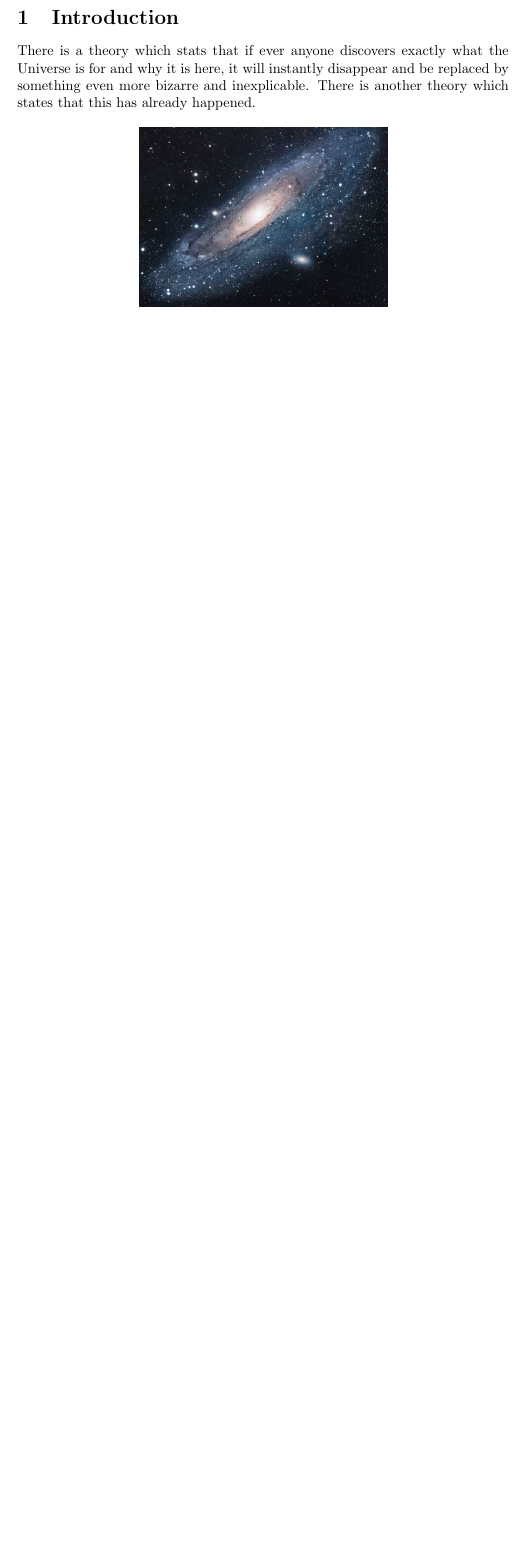
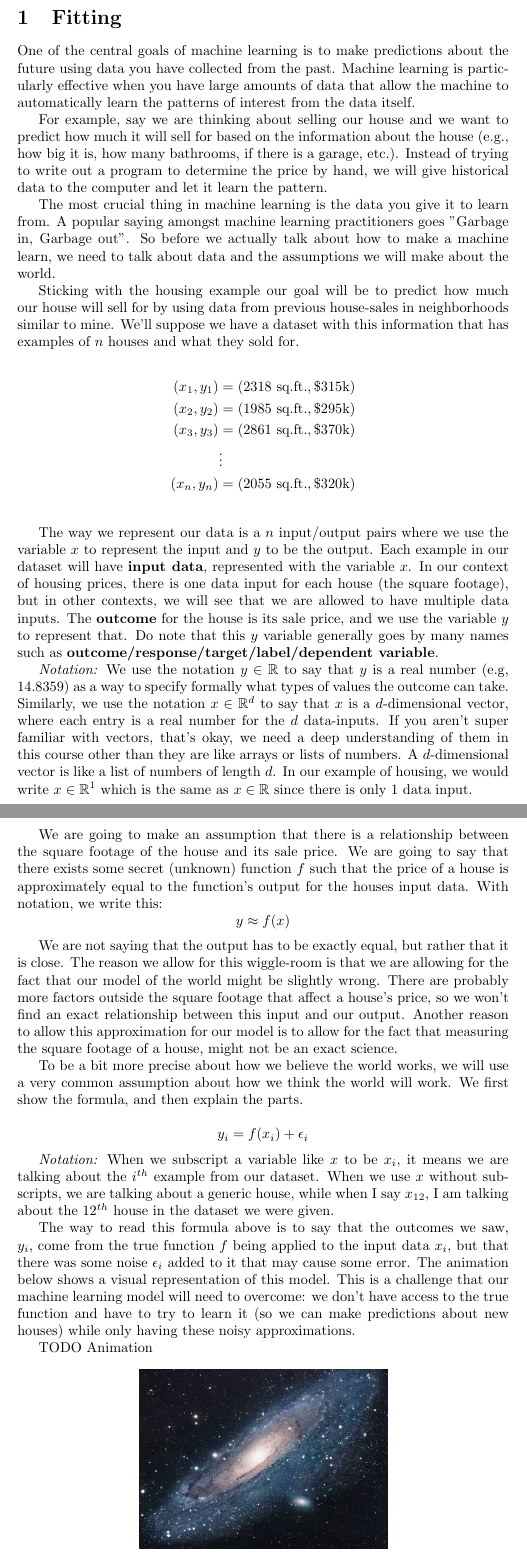
Before and after one commit to hschafer/CSE-STAT-416-book, a LaTeX document (sections/linear_regression/manuscript.tex): part of the page before the commit and two parts of pages 1 and 2 of 3 after it, the two joined at a grey line, cut at the place of the change, the shorter picture padded with empty space. Compiled offline with pdfLaTeX.

Commit message:
Add draft of Linear Regression intro

```diff
--- a/sections/linear_regression/manuscript.tex
+++ b/sections/linear_regression/manuscript.tex
@@ -4,14 +4,48 @@
 \title{Linear Regression}
 \date{}
 
+\usepackage{amsmath}
+\usepackage{amssymb}
 \usepackage{natbib}
 \usepackage{graphicx}
 
 \begin{document}
 
-\section{Introduction}
-There is a theory which stats that if ever anyone discovers exactly what the Universe is for and why it is here, it will instantly disappear and be replaced by something even more bizarre and inexplicable.
-There is another theory which states that this has already happened.
+\section{Fitting}
+One of the central goals of machine learning is to make predictions about the future using data you have collected from the past. Machine learning is particularly effective when you have large amounts of data that allow the machine to automatically learn the patterns of interest from the data itself.
+
+For example, say we are thinking about selling our house and we want to predict how much it will sell for based on the information about the house (e.g., how big it is, how many bathrooms, if there is a garage, etc.). Instead of trying to write out a program to determine the price by hand, we will give historical data to the computer and let it learn the pattern.
+
+The most crucial thing in machine learning is the data you give it to learn from. A popular saying amongst machine learning practitioners goes "Garbage in, Garbage out". So before we actually talk about how to make a machine learn, we need to talk about data and the assumptions we will make about the world.
+
+Sticking with the housing example our goal will be to predict how much our house will sell for by using data from previous house-sales in neighborhoods similar to mine. We'll suppose we have a dataset with this information that has examples of $n$ houses and what they sold for.
+
+\begin{align*}
+    (x_1, y_1) &= (2318\ \text{sq.ft.}, \$315\text{k})\\
+    (x_2, y_2) &= (1985\ \text{sq.ft.}, \$295\text{k})\\
+    (x_3, y_3) &= (2861\ \text{sq.ft.}, \$370\text{k})\\
+    \ &\vdots \\
+    (x_n, y_n) &= (2055\ \text{sq.ft.}, \$320\text{k})\\
+\end{align*}
+
+ The way we represent our data is a $n$ input/output pairs where we use the variable $x$ to represent the input and $y$ to be the output. Each example in our dataset will have \textbf{input data}, represented with the variable $x$. In our context of housing prices, there is one data input for each house (the square footage), but in other contexts, we will see that we are allowed to have multiple data inputs. The \textbf{outcome} for the house is its sale price, and we use the variable $y$ to represent that. Do note that this $y$ variable generally goes by many names such as \textbf{outcome/response/target/label/dependent variable}.
+
+\textit{Notation:} We use the notation $y \in \mathbb{R}$ to say that $y$ is a real number (e.g, 14.8359) as a way to specify formally what types of values the outcome can take. Similarly, we use the notation $x \in \mathbb{R}^d$ to say that $x$ is a $d$-dimensional vector, where each entry is a real number for the $d$ data-inputs. If you aren't super familiar with vectors, that's okay, we need a deep understanding of them in this course other than they are like arrays or lists of numbers. A $d$-dimensional vector is like a list of numbers of length $d$. In our example of housing, we would write $x \in \mathbb{R}^1$ which is the same as $x \in \mathbb{R}$ since there is only 1 data input.
+
+We are going to make an assumption that there is a relationship between the square footage of the house and its sale price. We are going to say that there exists some secret (unknown) function $f$ such that the price of a house is approximately equal to the function's output for the houses input data. With notation, we write this:
+$$y \approx f(x)$$
+
+We are not saying that the output has to be exactly equal, but rather that it is close. The reason we allow for this wiggle-room is that we are allowing for the fact that our model of the world might be slightly wrong. There are probably more factors outside the square footage that affect a house's price, so we won't find an exact relationship between this input and our output. Another reason to allow this approximation for our model is to allow for the fact that measuring the square footage of a house, might not be an exact science.
+
+To be a bit more precise about how we believe the world works, we will use a very common assumption about how we think the world will work. We first show the formula, and then explain the parts.
+
+$$y_i = f(x_i) + \epsilon_i$$
+
+\textit{Notation:} When we subscript a variable like $x$ to be $x_i$, it means we are talking about the $i^{th}$ example from our dataset. When we use $x$ without subscripts, we are talking about a generic house, while when I say $x_{12}$, I am talking about the $12^{th}$ house in the dataset we were given.
+
+The way to read this formula above is to say that the outcomes we saw, $y_i$, come from the true function $f$ being applied to the input data $x_i$, but that there was some noise $\epsilon_i$ added to it that may cause some error. The animation below shows a visual representation of this model. This is a challenge that our machine learning model will need to overcome: we don't have access to the true function and have to try to learn it (so we can make predictions about new houses) while only having these noisy approximations.
+
+TODO Animation
 
 \begin{figure}[h!]
 \centering
```
